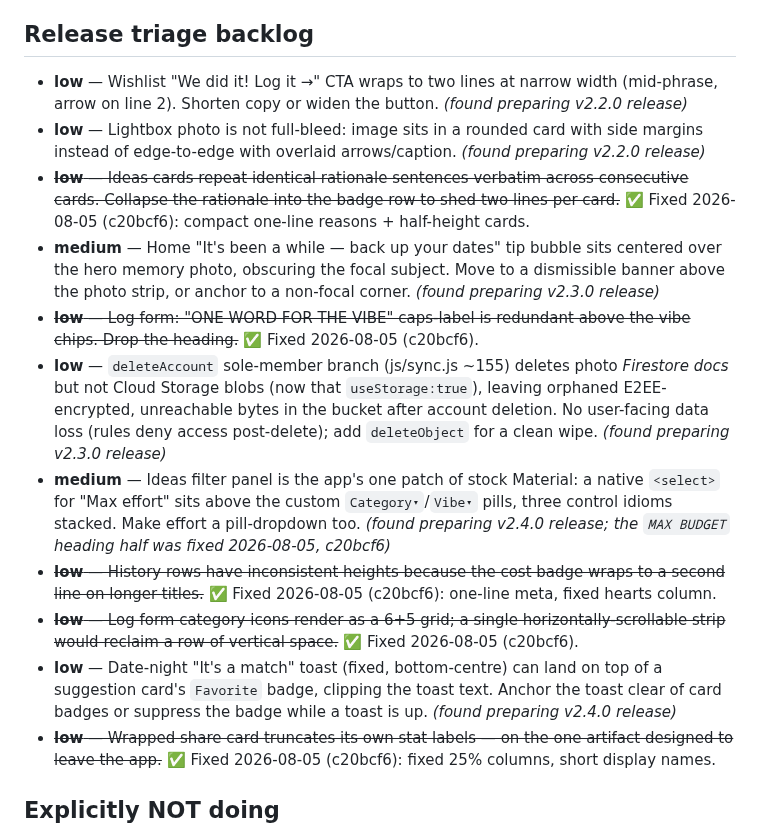
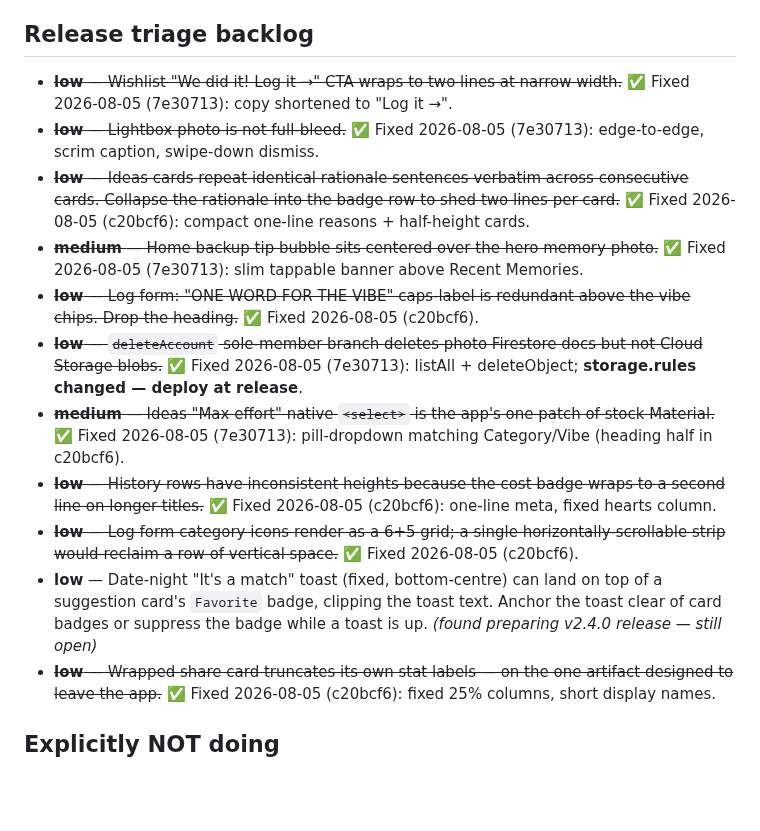
Before and after one commit to tzoororg/DateAnalyze, a Markdown page: ROADMAP.md, the part around the change. Rendered like a GitHub page; blank space fills up the shorter version.

Commit message:
Mark five more backlog items resolved (7e30713)
Co-Authored-By: Claude Fable 5 <noreply@anthropic.com>

```diff
--- a/ROADMAP.md
+++ b/ROADMAP.md
@@ -331,16 +331,16 @@ alongside any other Log-form work.
 
 ## Release triage backlog
 
-- **low** — Wishlist "We did it! Log it →" CTA wraps to two lines at narrow width (mid-phrase, arrow on line 2). Shorten copy or widen the button. *(found preparing v2.2.0 release)*
-- **low** — Lightbox photo is not full-bleed: image sits in a rounded card with side margins instead of edge-to-edge with overlaid arrows/caption. *(found preparing v2.2.0 release)*
+- ~~**low** — Wishlist "We did it! Log it →" CTA wraps to two lines at narrow width.~~ ✅ Fixed 2026-08-05 (7e30713): copy shortened to "Log it →".
+- ~~**low** — Lightbox photo is not full-bleed.~~ ✅ Fixed 2026-08-05 (7e30713): edge-to-edge, scrim caption, swipe-down dismiss.
 - ~~**low** — Ideas cards repeat identical rationale sentences verbatim across consecutive cards. Collapse the rationale into the badge row to shed two lines per card.~~ ✅ Fixed 2026-08-05 (c20bcf6): compact one-line reasons + half-height cards.
-- **medium** — Home "It's been a while — back up your dates" tip bubble sits centered over the hero memory photo, obscuring the focal subject. Move to a dismissible banner above the photo strip, or anchor to a non-focal corner. *(found preparing v2.3.0 release)*
+- ~~**medium** — Home backup tip bubble sits centered over the hero memory photo.~~ ✅ Fixed 2026-08-05 (7e30713): slim tappable banner above Recent Memories.
 - ~~**low** — Log form: "ONE WORD FOR THE VIBE" caps-label is redundant above the vibe chips. Drop the heading.~~ ✅ Fixed 2026-08-05 (c20bcf6).
-- **low** — `deleteAccount` sole-member branch (js/sync.js ~155) deletes photo *Firestore docs* but not Cloud Storage blobs (now that `useStorage:true`), leaving orphaned E2EE-encrypted, unreachable bytes in the bucket after account deletion. No user-facing data loss (rules deny access post-delete); add `deleteObject` for a clean wipe. *(found preparing v2.3.0 release)*
-- **medium** — Ideas filter panel is the app's one patch of stock Material: a native `<select>` for "Max effort" sits above the custom `Category▾`/`Vibe▾` pills, three control idioms stacked. Make effort a pill-dropdown too. *(found preparing v2.4.0 release; the `MAX BUDGET` heading half was fixed 2026-08-05, c20bcf6)*
+- ~~**low** — `deleteAccount` sole-member branch deletes photo Firestore docs but not Cloud Storage blobs.~~ ✅ Fixed 2026-08-05 (7e30713): listAll + deleteObject; **storage.rules changed — deploy at release**.
+- ~~**medium** — Ideas "Max effort" native `<select>` is the app's one patch of stock Material.~~ ✅ Fixed 2026-08-05 (7e30713): pill-dropdown matching Category/Vibe (heading half in c20bcf6).
 - ~~**low** — History rows have inconsistent heights because the cost badge wraps to a second line on longer titles.~~ ✅ Fixed 2026-08-05 (c20bcf6): one-line meta, fixed hearts column.
 - ~~**low** — Log form category icons render as a 6+5 grid; a single horizontally-scrollable strip would reclaim a row of vertical space.~~ ✅ Fixed 2026-08-05 (c20bcf6).
-- **low** — Date-night "It's a match" toast (fixed, bottom-centre) can land on top of a suggestion card's `Favorite` badge, clipping the toast text. Anchor the toast clear of card badges or suppress the badge while a toast is up. *(found preparing v2.4.0 release)*
+- **low** — Date-night "It's a match" toast (fixed, bottom-centre) can land on top of a suggestion card's `Favorite` badge, clipping the toast text. Anchor the toast clear of card badges or suppress the badge while a toast is up. *(found preparing v2.4.0 release — still open)*
 - ~~**low** — Wrapped share card truncates its own stat labels — on the one artifact designed to leave the app.~~ ✅ Fixed 2026-08-05 (c20bcf6): fixed 25% columns, short display names.
 
 ## Explicitly NOT doing
```
